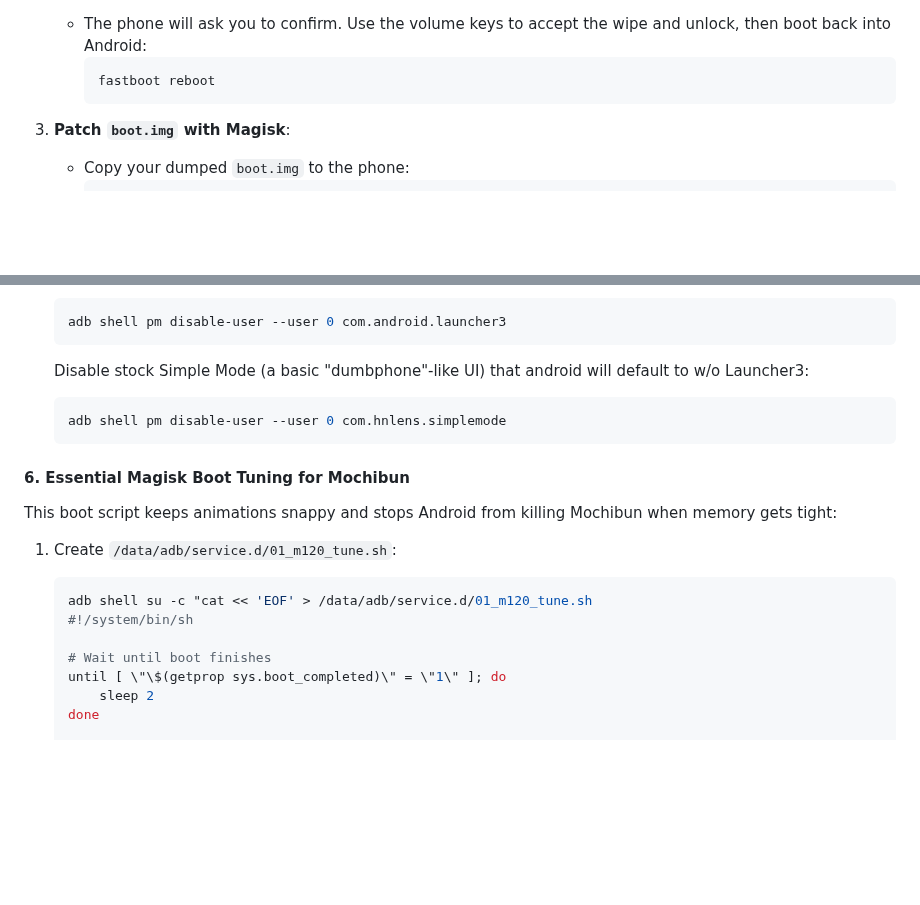
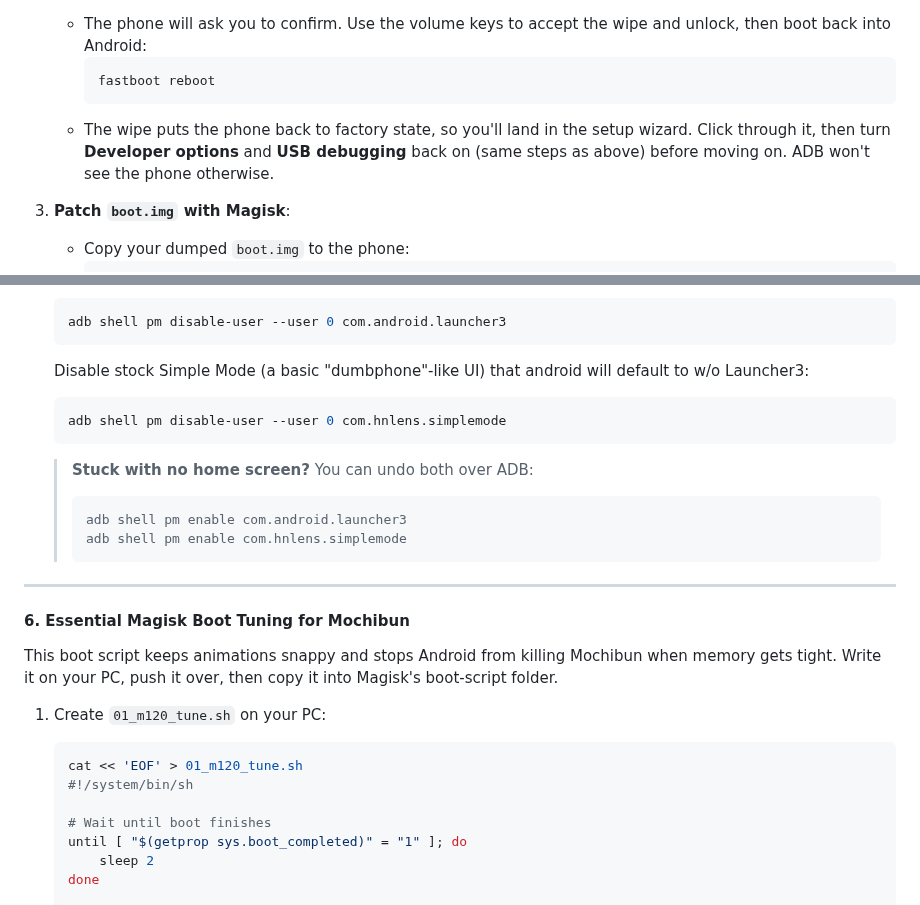
Before and after one commit to smolstinkyprincess/Mochibun, a Markdown page: docs/m120_root_setup.md, 2 parts joined by grey strips. Rendered like a GitHub page; blank space fills up the shorter version.

````diff
--- a/docs/m120_root_setup.md
+++ b/docs/m120_root_setup.md
@@ -58,6 +58,7 @@ sudo udevadm trigger
      ```bash
      fastboot reboot
      ```
+   - The wipe puts the phone back to factory state, so you'll land in the setup wizard. Click through it, then turn **Developer options** and **USB debugging** back on (same steps as above) before moving on. ADB won't see the phone otherwise.
 
 3. **Patch `boot.img` with Magisk**:
    - Copy your dumped `boot.img` to the phone:
@@ -173,17 +176,25 @@ QuickSwitch allows Mochibun to take over as the system recents provider (so that
    adb shell pm disable-user --user 0 com.hnlens.simplemode
    ```
 
+   > **Stuck with no home screen?** You can undo both over ADB:
+   > ```bash
+   > adb shell pm enable com.android.launcher3
+   > adb shell pm enable com.hnlens.simplemode
+   > ```
+
+---
+
 #### 6. Essential Magisk Boot Tuning for Mochibun
 
-This boot script keeps animations snappy and stops Android from killing Mochibun when memory gets tight:
+This boot script keeps animations snappy and stops Android from killing Mochibun when memory gets tight. Write it on your PC, push it over, then copy it into Magisk's boot-script folder.
 
-1. Create `/data/adb/service.d/01_m120_tune.sh`:
+1. Create `01_m120_tune.sh` on your PC:
    ```bash
-   adb shell su -c "cat << 'EOF' > /data/adb/service.d/01_m120_tune.sh
+   cat << 'EOF' > 01_m120_tune.sh
    #!/system/bin/sh
 
    # Wait until boot finishes
-   until [ \"\$(getprop sys.boot_completed)\" = \"1\" ]; do
+   until [ "$(getprop sys.boot_completed)" = "1" ]; do
        sleep 2
    done
 
````
Also changed, not shown: other parts of docs/m120_root_setup.md (+53 -43 lines).
